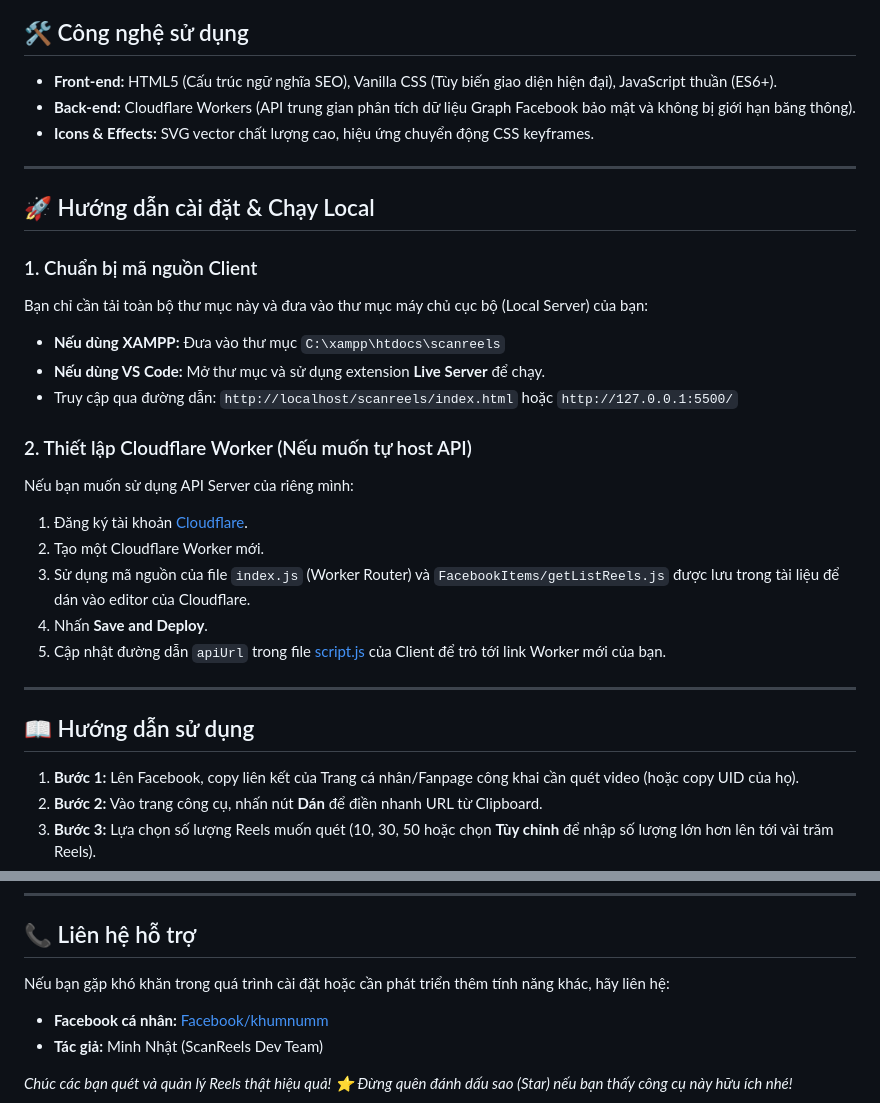
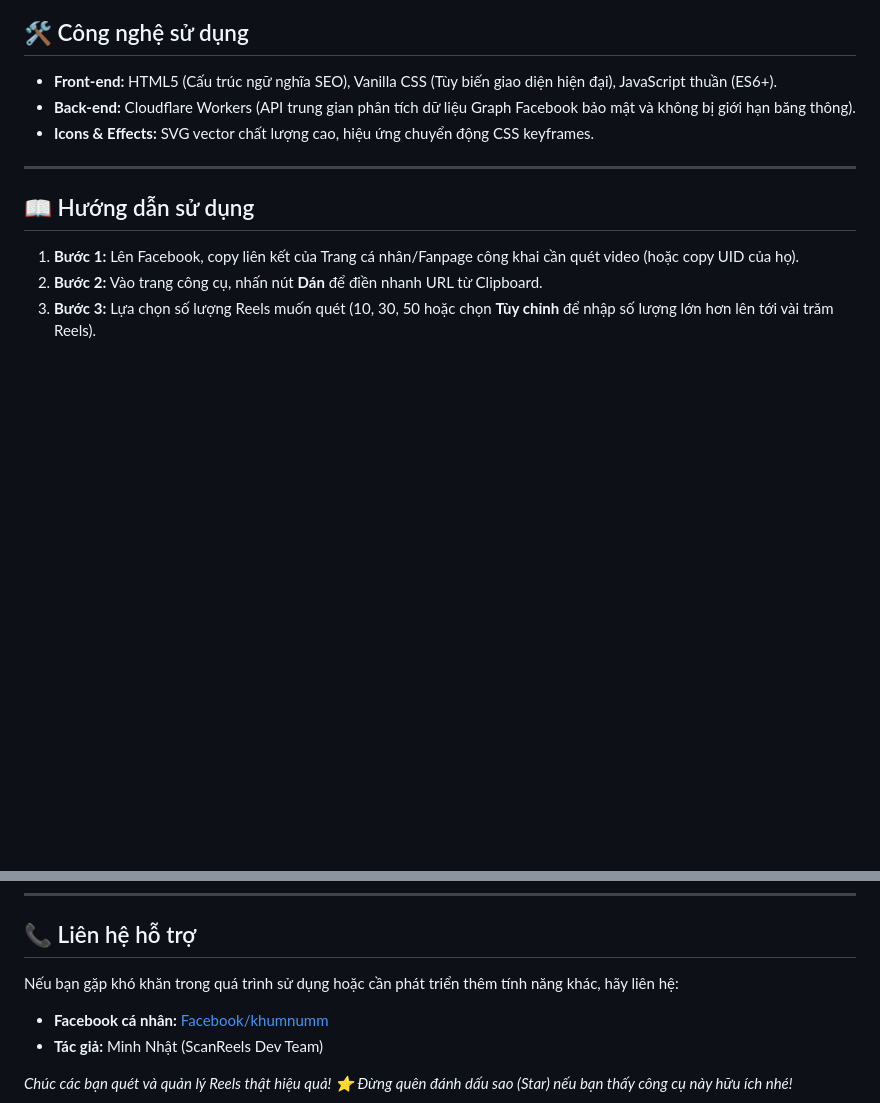
Before and after one commit to minhnhatgithub/ScanReelsFacebook, a Markdown page: README.md, 2 parts joined by grey strips. Rendered like a GitHub page; blank space fills up the shorter version.

```diff
--- a/README.md
+++ b/README.md
@@ -59,23 +60,6 @@ Công cụ được tối ưu hóa giao diện đẹp mắt, hiệu ứng mượ
 
 ---
 
-## 🚀 Hướng dẫn cài đặt & Chạy Local
-
-### 1. Chuẩn bị mã nguồn Client
-Bạn chỉ cần tải toàn bộ thư mục này và đưa vào thư mục máy chủ cục bộ (Local Server) của bạn:
-- **Nếu dùng XAMPP:** Đưa vào thư mục `C:\xampp\htdocs\scanreels`
-- **Nếu dùng VS Code:** Mở thư mục và sử dụng extension **Live Server** để chạy.
-- Truy cập qua đường dẫn: `http://localhost/scanreels/index.html` hoặc `http://127.0.0.1:5500/`
-
-### 2. Thiết lập Cloudflare Worker (Nếu muốn tự host API)
-Nếu bạn muốn sử dụng API Server của riêng mình:
-1. Đăng ký tài khoản [Cloudflare](https://dash.cloudflare.com).
-2. Tạo một Cloudflare Worker mới.
-3. Sử dụng mã nguồn của file `index.js` (Worker Router) và `FacebookItems/getListReels.js` được lưu trong tài liệu để dán vào editor của Cloudflare.
-4. Nhấn **Save and Deploy**.
-5. Cập nhật đường dẫn `apiUrl` trong file [script.js](file:///d:/Xamp/htdocs/script.js) của Client để trỏ tới link Worker mới của bạn.
-
----
 
 ## 📖 Hướng dẫn sử dụng
 
@@ -98,7 +82,7 @@ Công cụ này được phát triển dựa trên mục đích học tập, ngh
 
 ## 📞 Liên hệ hỗ trợ
 
-Nếu bạn gặp khó khăn trong quá trình cài đặt hoặc cần phát triển thêm tính năng khác, hãy liên hệ:
+Nếu bạn gặp khó khăn trong quá trình sử dụng hoặc cần phát triển thêm tính năng khác, hãy liên hệ:
 - **Facebook cá nhân:** [Facebook/khumnumm](https://www.facebook.com/khumnumm)
 - **Tác giả:** Minh Nhật (ScanReels Dev Team)
 
```
Also changed, not shown: other parts of README.md (+1 -0 lines).
